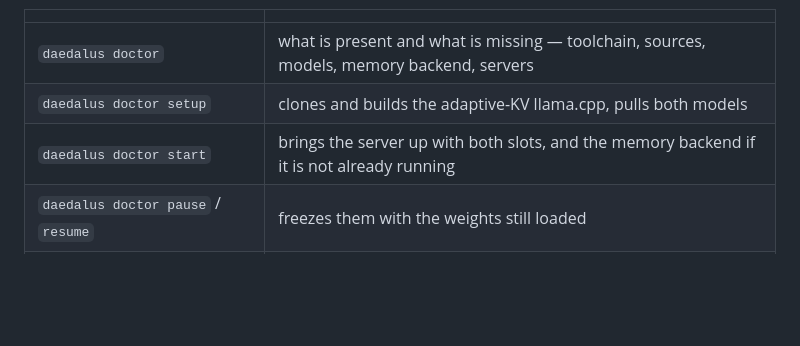
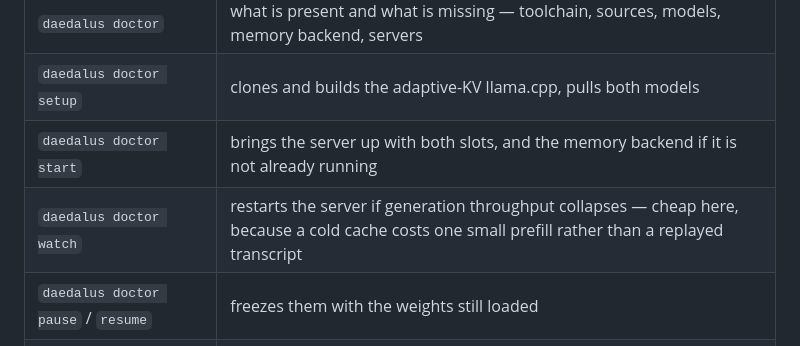
Before and after one commit to itsXactlY/daedalus, a Markdown page: README.md, the part around the change. Drawn GitHub-style; blank space fills up the shorter version.

Commit message:
README: list the throughput watchdog with the other doctor subcommands
The claims test checks that every documented subcommand exists, not that
every subcommand is documented, so a new one is silently absent until
someone notices. Names the reason it is viable here rather than just the
flag, since that is the part specific to this design.

```diff
--- a/README.md
+++ b/README.md
@@ -263,6 +263,7 @@ of the servers it already reports on:
 | `daedalus doctor` | what is present and what is missing — toolchain, sources, models, memory backend, servers |
 | `daedalus doctor setup` | clones and builds the adaptive-KV llama.cpp, pulls both models |
 | `daedalus doctor start` | brings the server up with both slots, and the memory backend if it is not already running |
+| `daedalus doctor watch` | restarts the server if generation throughput collapses — cheap here, because a cold cache costs one small prefill rather than a replayed transcript |
 | `daedalus doctor pause` / `resume` | freezes them with the weights still loaded |
 | `daedalus doctor stop` · `status` · `logs` | the rest of it |
 
```
